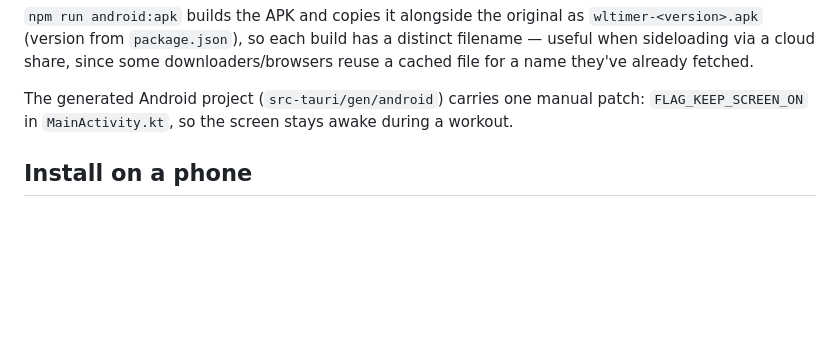
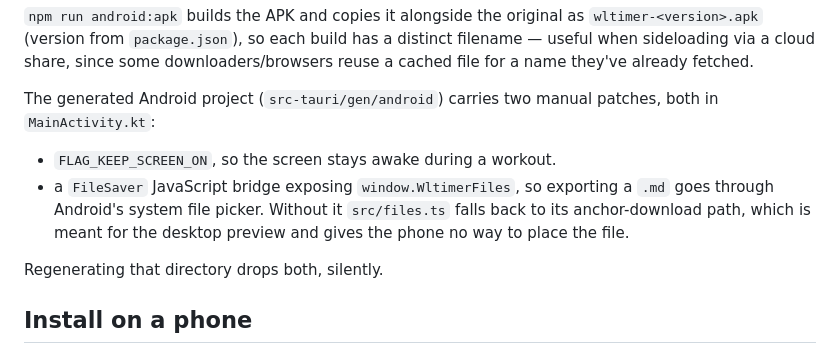
Before and after one commit to Pmalva87/wltimer, a Markdown page: README.md, the part around the change. Drawn GitHub-style; blank space fills up the shorter version.

```diff
--- a/README.md
+++ b/README.md
@@ -148,9 +148,16 @@ adb install src-tauri/gen/android/app/build/outputs/apk/universal/release/wltime
 distinct filename — useful when sideloading via a cloud share, since some
 downloaders/browsers reuse a cached file for a name they've already fetched.
 
-The generated Android project (`src-tauri/gen/android`) carries one manual
-patch: `FLAG_KEEP_SCREEN_ON` in `MainActivity.kt`, so the screen stays awake
-during a workout.
+The generated Android project (`src-tauri/gen/android`) carries two manual
+patches, both in `MainActivity.kt`:
+
+- `FLAG_KEEP_SCREEN_ON`, so the screen stays awake during a workout.
+- a `FileSaver` JavaScript bridge exposing `window.WltimerFiles`, so exporting
+  a `.md` goes through Android's system file picker. Without it `src/files.ts`
+  falls back to its anchor-download path, which is meant for the desktop
+  preview and gives the phone no way to place the file.
+
+Regenerating that directory drops both, silently.
 
 ## Install on a phone
 
```
Also changed, not shown: CLAUDE.md (added, +130 -0 lines), INSTALL.md (+1 -0 lines).
